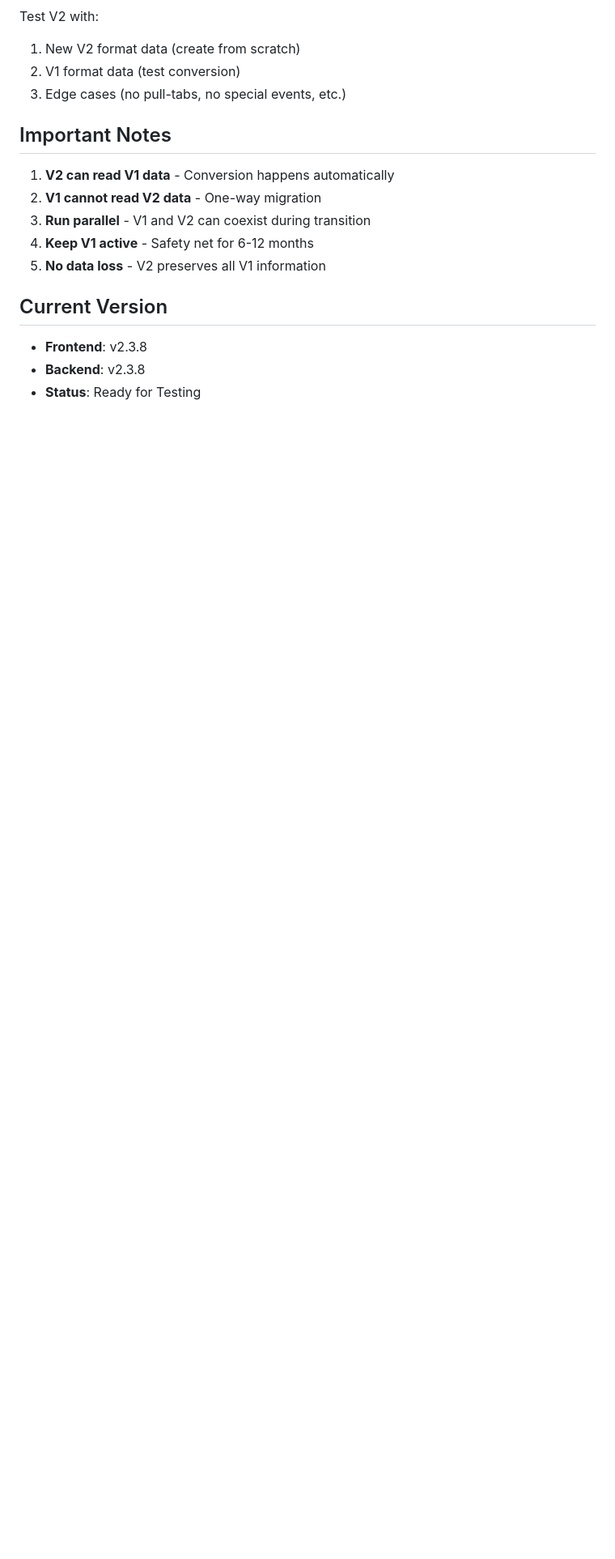
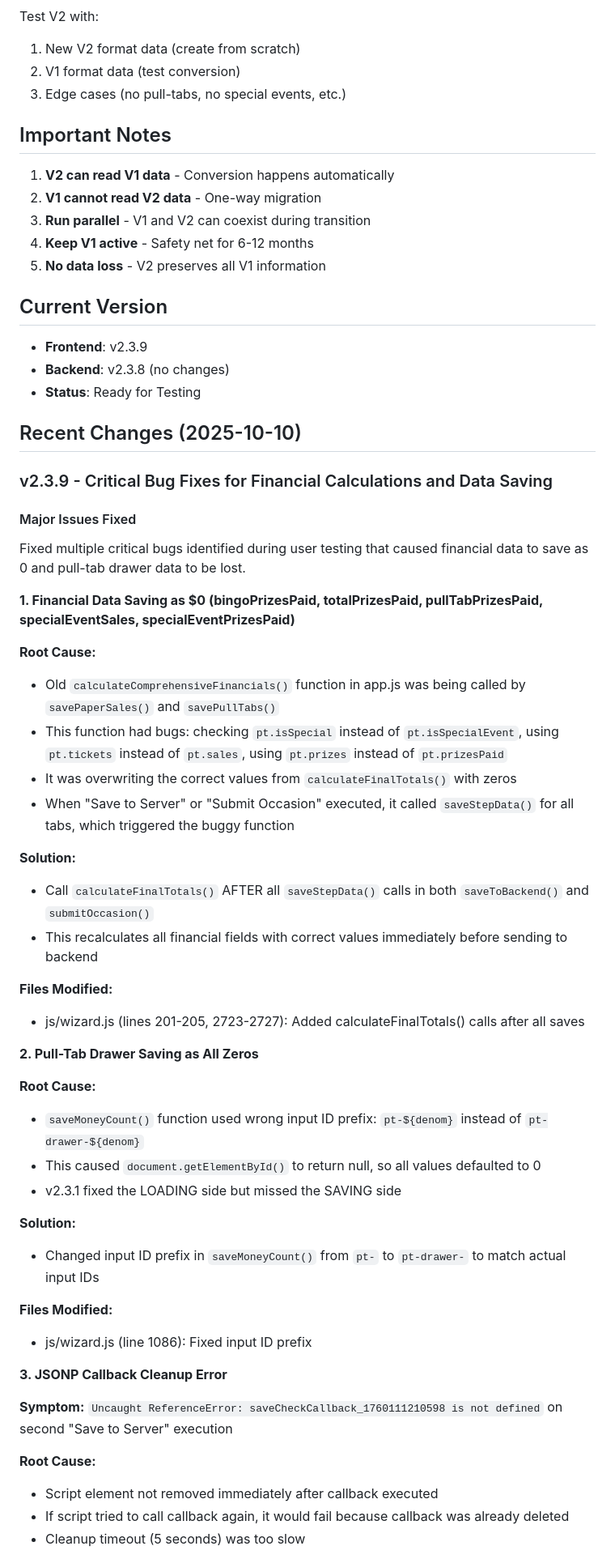
Before and after one commit to wewg24/rlc-bingo-manager-v2, a Markdown page: CLAUDE.md, the part around the change printed below. Shown: that part at 81% size. Drawn GitHub-style; blank space fills up the shorter version.

Commit message:
Update CLAUDE.md with v2.3.9 changes

```diff
--- a/CLAUDE.md
+++ b/CLAUDE.md
@@ -165,6 +165,51 @@ Test V2 with:
 5. **No data loss** - V2 preserves all V1 information
 
 ## Current Version
-- **Frontend**: v2.3.8
-- **Backend**: v2.3.8
+- **Frontend**: v2.3.9
+- **Backend**: v2.3.8 (no changes)
 - **Status**: Ready for Testing
+
+## Recent Changes (2025-10-10)
+
+### v2.3.9 - Critical Bug Fixes for Financial Calculations and Data Saving
+
+#### Major Issues Fixed
+Fixed multiple critical bugs identified during user testing that caused financial data to save as 0 and pull-tab drawer data to be lost.
+
+**1. Financial Data Saving as $0 (bingoPrizesPaid, totalPrizesPaid, pullTabPrizesPaid, specialEventSales, specialEventPrizesPaid)**
+
+**Root Cause:**
+- Old `calculateComprehensiveFinancials()` function in app.js was being called by `savePaperSales()` and `savePullTabs()`
+- This function had bugs: checking `pt.isSpecial` instead of `pt.isSpecialEvent`, using `pt.tickets` instead of `pt.sales`, using `pt.prizes` instead of `pt.prizesPaid`
+- It was overwriting the correct values from `calculateFinalTotals()` with zeros
+- When "Save to Server" or "Submit Occasion" executed, it called `saveStepData()` for all tabs, which triggered the buggy function
+
+**Solution:**
+- Call `calculateFinalTotals()` AFTER all `saveStepData()` calls in both `saveToBackend()` and `submitOccasion()`
+- This recalculates all financial fields with correct values immediately before sending to backend
+
+**Files Modified:**
+- js/wizard.js (lines 201-205, 2723-2727): Added calculateFinalTotals() calls after all saves
+
+**2. Pull-Tab Drawer Saving as All Zeros**
+
+**Root Cause:**
+- `saveMoneyCount()` function used wrong input ID prefix: `pt-${denom}` instead of `pt-drawer-${denom}`
+- This caused `document.getElementById()` to return null, so all values defaulted to 0
+- v2.3.1 fixed the LOADING side but missed the SAVING side
+
+**Solution:**
+- Changed input ID prefix in `saveMoneyCount()` from `pt-` to `pt-drawer-` to match actual input IDs
+
+**Files Modified:**
+- js/wizard.js (line 1086): Fixed input ID prefix
+
+**3. JSONP Callback Cleanup Error**
+
+**Symptom:** `Uncaught ReferenceError: saveCheckCallback_1760111210598 is not defined` on second "Save to Server" execution
+
+**Root Cause:**
+- Script element not removed immediately after callback executed
+- If script tried to call callback again, it would fail because callback was already deleted
+- Cleanup timeout (5 seconds) was too slow
+
```
Also changed, not shown: other parts of CLAUDE.md (+25 -0 lines).
